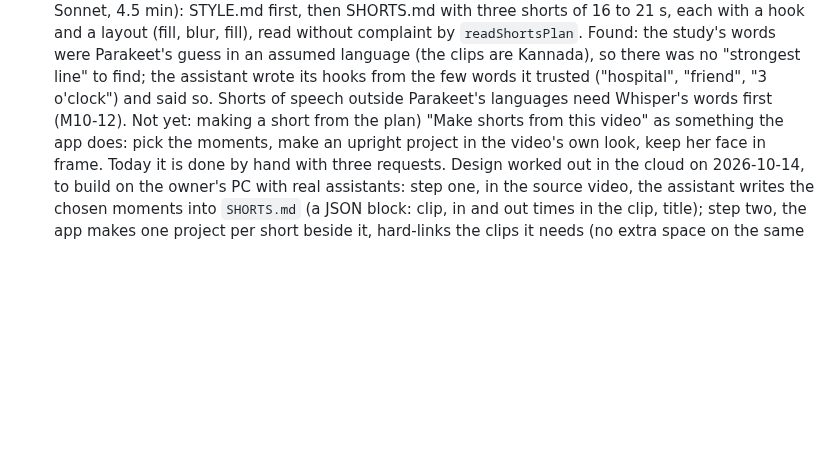
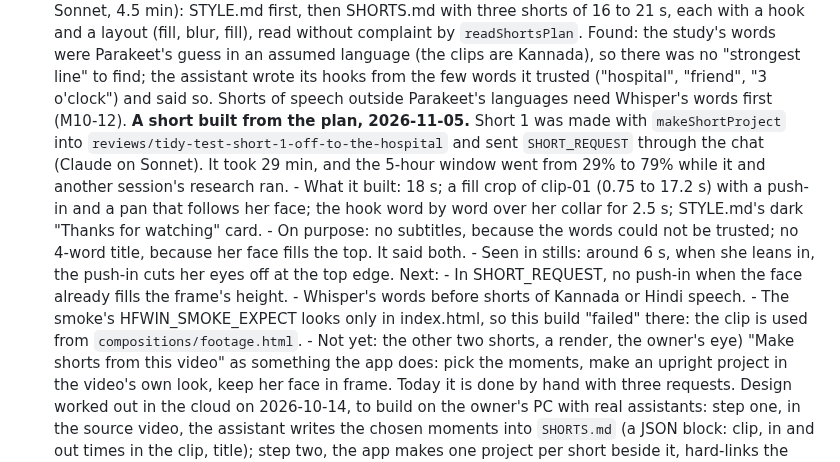
Before and after one commit to webziko/kushmanji, a Markdown page: PROGRESS.md, the part around the change. Rendered like a GitHub page; blank space fills up the shorter version.

Commit message:
docs: a short built from the shorts plan through the chat (M17-04)
Co-Authored-By: Claude Opus 5.5 <noreply@anthropic.com>

```diff
--- a/PROGRESS.md
+++ b/PROGRESS.md
@@ -800,7 +800,21 @@ everything i want ai to do". The channel's own notes are in `C:\Creators\happywi
       complaint by `readShortsPlan`. Found: the study's words were Parakeet's guess in an assumed language (the clips
       are Kannada), so there was no "strongest line" to find; the assistant wrote its hooks from the few words it
       trusted ("hospital", "friend", "3 o'clock") and said so. Shorts of speech outside Parakeet's languages need
-      Whisper's words first (M10-12). Not yet: making a short from the plan)
+      Whisper's words first (M10-12). **A short built from the plan, 2026-11-05.** Short 1 was made with
+      `makeShortProject` into `reviews/tidy-test-short-1-off-to-the-hospital` and sent `SHORT_REQUEST` through the
+      chat (Claude on Sonnet). It took 29 min, and the 5-hour window went from 29% to 79% while it and another
+      session's research ran.
+      - What it built: 18 s; a fill crop of clip-01 (0.75 to 17.2 s) with a push-in and a pan that follows her face;
+        the hook word by word over her collar for 2.5 s; STYLE.md's dark "Thanks for watching" card.
+      - On purpose: no subtitles, because the words could not be trusted; no 4-word title, because her face fills
+        the top. It said both.
+      - Seen in stills: around 6 s, when she leans in, the push-in cuts her eyes off at the top edge.
+      Next:
+      - In SHORT_REQUEST, no push-in when the face already fills the frame's height.
+      - Whisper's words before shorts of Kannada or Hindi speech.
+      - The smoke's HFWIN_SMOKE_EXPECT looks only in index.html, so this build "failed" there: the clip is used
+        from `compositions/footage.html`.
+      - Not yet: the other two shorts, a render, the owner's eye)
       "Make shorts from this video" as something the app does: pick the moments, make an upright project
       in the video's own look, keep her face in frame. Today it is done by hand with three requests. Design worked out
       in the cloud on 2026-10-14, to build on the owner's PC with real assistants: step one, in the source video,
```
Also changed, not shown: CHECKLIST.md (+5 -0 lines), docs/HANDOFF.md (+21 -0 lines).
